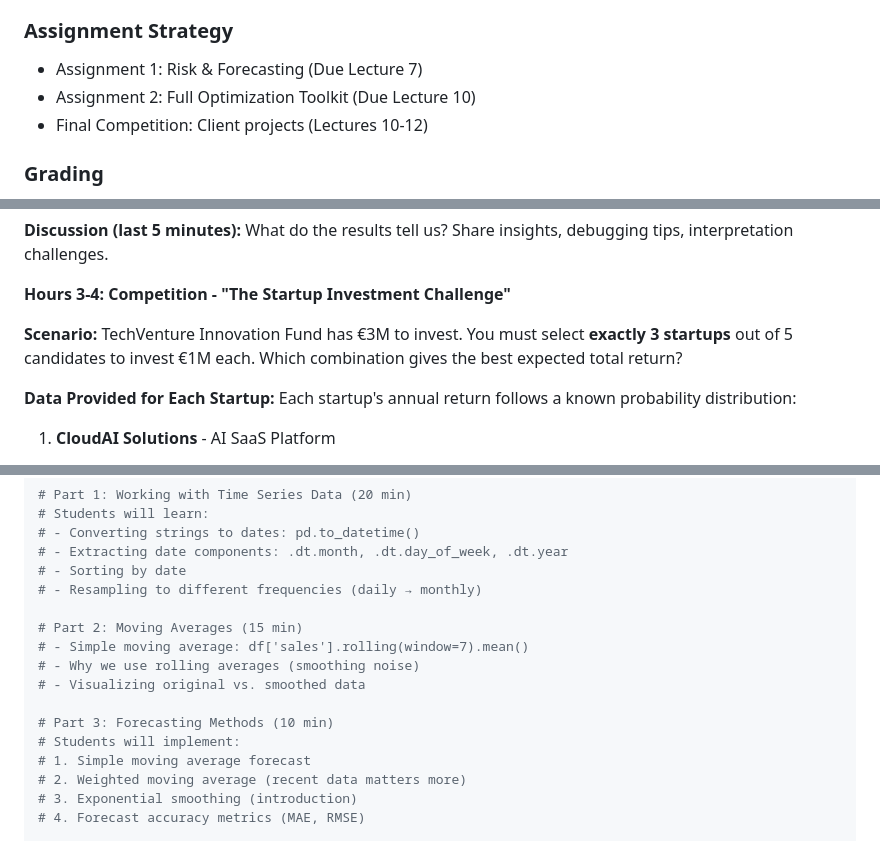
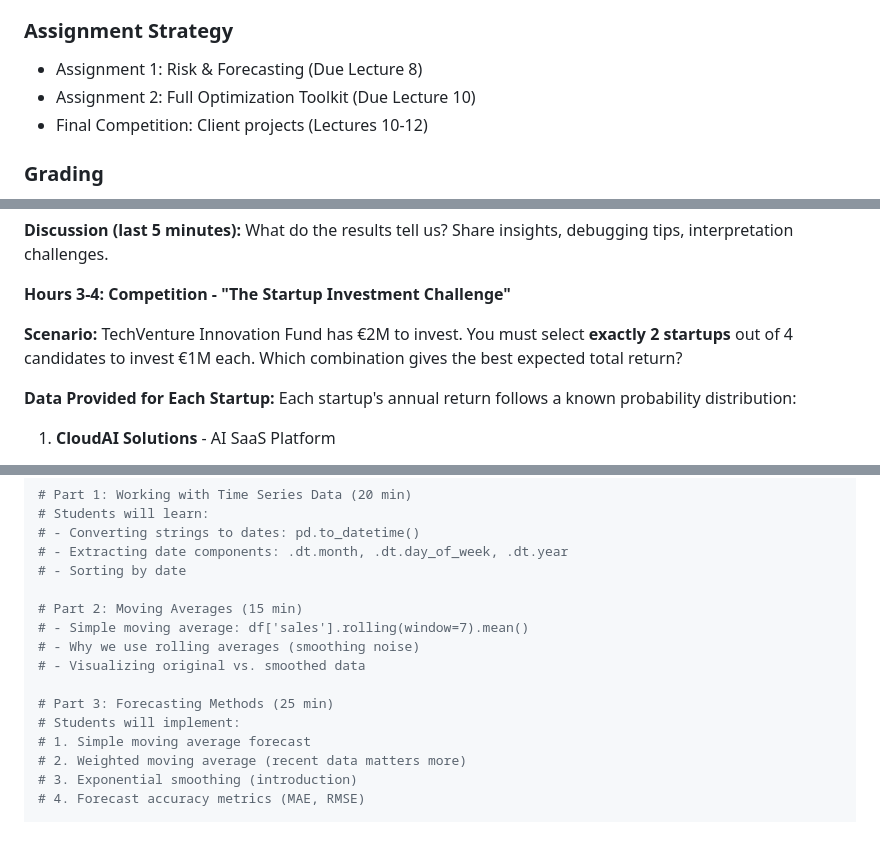
Before and after one commit to beyondsimulations/Management-Science, a Markdown page: plan/course_plan.md, 3 parts joined by grey strips. GitHub-like rendering.

```diff
--- a/plan/course_plan.md
+++ b/plan/course_plan.md
@@ -31,7 +31,7 @@ Actual format depends on course section and academic hours are each 45 minutes l
 - Focus on insights over implementation elegance
 
 ### Assignment Strategy
-- Assignment 1: Risk & Forecasting (Due Lecture 7)
+- Assignment 1: Risk & Forecasting (Due Lecture 8)
 - Assignment 2: Full Optimization Toolkit (Due Lecture 10)
 - Final Competition: Client projects (Lectures 10-12)
 
@@ -334,7 +334,7 @@ def simulate_coffee_shop(n_simulations=10000):
 **Hours 3-4: Competition - "The Startup Investment Challenge"**
 
 **Scenario:**
-TechVenture Innovation Fund has €3M to invest. You must select **exactly 3 startups** out of 5 candidates to invest €1M each. Which combination gives the best expected total return?
+TechVenture Innovation Fund has €2M to invest. You must select **exactly 2 startups** out of 4 candidates to invest €1M each. Which combination gives the best expected total return?
 
 **Data Provided for Each Startup:**
 Each startup's annual return follows a known probability distribution:
@@ -429,14 +424,13 @@ investment_per_startup = 1_000_000  # €1M
 # - Converting strings to dates: pd.to_datetime()
 # - Extracting date components: .dt.month, .dt.day_of_week, .dt.year
 # - Sorting by date
-# - Resampling to different frequencies (daily → monthly)
 
 # Part 2: Moving Averages (15 min)
 # - Simple moving average: df['sales'].rolling(window=7).mean()
 # - Why we use rolling averages (smoothing noise)
 # - Visualizing original vs. smoothed data
 
-# Part 3: Forecasting Methods (10 min)
+# Part 3: Forecasting Methods (25 min)
 # Students will implement:
 # 1. Simple moving average forecast
 # 2. Weighted moving average (recent data matters more)
```
Also changed, not shown: other parts of plan/course_plan.md (+10 -17 lines).
